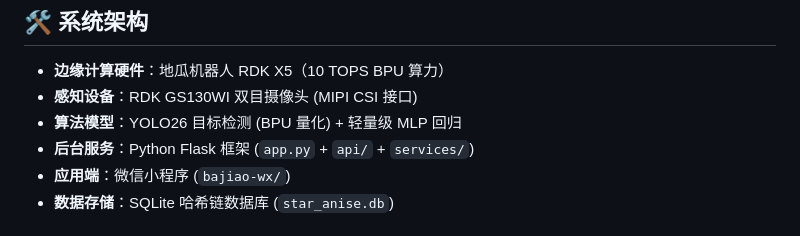
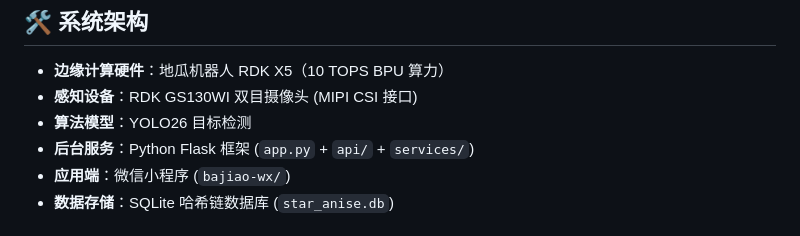
Before and after one commit to Zhou8784/StarAniseTrustChain, a Markdown page: README_cn.md, the part around the change. Rendered like a GitHub page.

```diff
--- a/README_cn.md
+++ b/README_cn.md
@@ -24,7 +24,7 @@
 
 - **边缘计算硬件**：地瓜机器人 RDK X5（10 TOPS BPU 算力）
 - **感知设备**：RDK GS130WI 双目摄像头 (MIPI CSI 接口)
-- **算法模型**：YOLO26 目标检测 (BPU 量化) + 轻量级 MLP 回归
+- **算法模型**：YOLO26 目标检测
 - **后台服务**：Python Flask 框架 (`app.py` + `api/` + `services/`)
 - **应用端**：微信小程序 (`bajiao-wx/`)
 - **数据存储**：SQLite 哈希链数据库 (`star_anise.db`)
```
